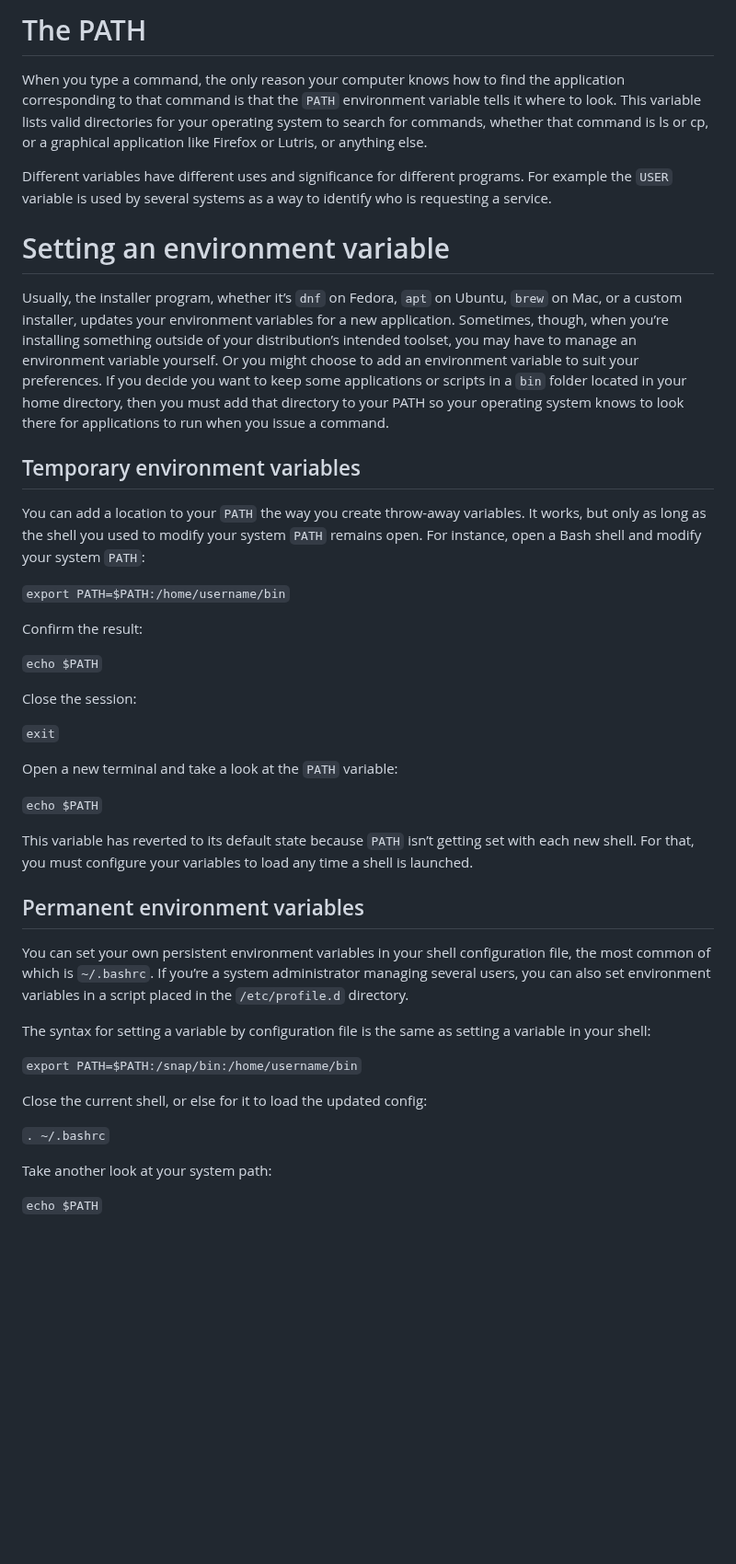
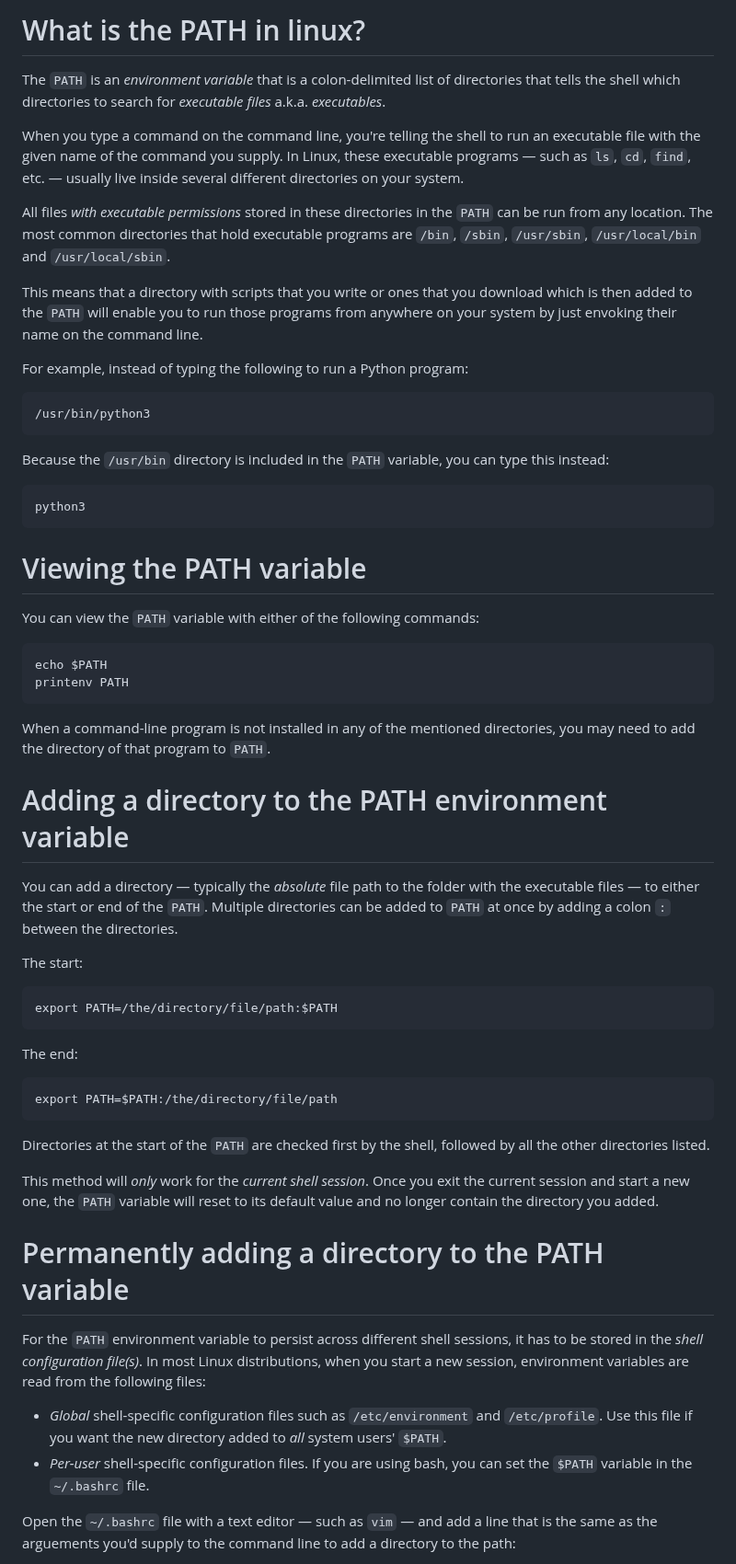
Before and after one commit to anesta95/how_to, a Markdown page: linux/the_PATH.md, the part around one of its changes. Shown at 92% size. GitHub-like rendering; blank space fills up the shorter version.

````diff
--- a/linux/the_PATH.md
+++ b/linux/the_PATH.md
@@ -1,45 +1,59 @@
-# The PATH
-When you type a command, the only reason your computer knows how to find the application corresponding to that command is that the `PATH` environment variable tells it where to look. This variable lists valid directories for your operating system to search for commands, whether that command is ls or cp, or a graphical application like Firefox or Lutris, or anything else.
+# What is the PATH in linux?
 
-Different variables have different uses and significance for different programs. For example the `USER` variable is used by several systems as a way to identify who is requesting a service.
+The `PATH` is an *environment variable* that is a colon-delimited list of directories that tells the shell which directories to search for *executable files* a.k.a. *executables*.
 
-# Setting an environment variable
+When you type a command on the command line, you're telling the shell to run an executable file with the given name of the command you supply. In Linux, these executable programs — such as `ls`, `cd`, `find`, etc. — usually live inside several different directories on your system.
 
-Usually, the installer program, whether it’s `dnf` on Fedora, `apt` on Ubuntu, `brew` on Mac, or a custom installer, updates your environment variables for a new application. Sometimes, though, when you’re installing something outside of your distribution’s intended toolset, you may have to manage an environment variable yourself. Or you might choose to add an environment variable to suit your preferences. If you decide you want to keep some applications or scripts in a `bin` folder located in your home directory, then you must add that directory to your PATH so your operating system knows to look there for applications to run when you issue a command.
+All files *with executable permissions* stored in these directories in the `PATH` can be run from any location. The most common directories that hold executable programs are `/bin`, `/sbin`, `/usr/sbin`, `/usr/local/bin` and `/usr/local/sbin`.
 
-## Temporary environment variables
+This means that a directory with scripts that you write or ones that you download which is then added to the `PATH` will enable you to run those programs from anywhere on your system by just envoking their name on the command line.
 
-You can add a location to your `PATH` the way you create throw-away variables. It works, but only as long as the shell you used to modify your system `PATH` remains open. For instance, open a Bash shell and modify your system `PATH`:
+For example, instead of typing the following to run a Python program:
 
-```export PATH=$PATH:/home/username/bin```
+```
+/usr/bin/python3
+```
 
-Confirm the result:
+Because the `/usr/bin` directory is included in the `PATH` variable, you can type this instead:
 
-```echo $PATH```
+```
+python3
+```
 
-Close the session:
+# Viewing the PATH variable
 
-`exit`
+You can view the `PATH` variable with either of the following commands:
 
-Open a new terminal and take a look at the `PATH` variable:
+```
+echo $PATH
+printenv PATH
+```
+When a command-line program is not installed in any of the mentioned directories, you may need to add the directory of that program to `PATH`.
 
-`echo $PATH`
+# Adding a directory to the PATH environment variable
 
-This variable has reverted to its default state because `PATH` isn’t getting set with each new shell. For that, you must configure your variables to load any time a shell is launched.
+You can add a directory — typically the *absolute* file path to the folder with the executable files — to either the start or end of the `PATH`. Multiple directories can be added to `PATH` at once by adding a colon `:` between the directories.
 
-## Permanent environment variables
-You can set your own persistent environment variables in your shell configuration file, the most common of which is `~/.bashrc`. If you’re a system administrator managing several users, you can also set environment variables in a script placed in the `/etc/profile.d` directory.
+The start:
+```
+export PATH=/the/directory/file/path:$PATH
+```
 
-The syntax for setting a variable by configuration file is the same as setting a variable in your shell:
+The end:
+```
+export PATH=$PATH:/the/directory/file/path
+```
 
+Directories at the start of the `PATH` are checked first by the shell, followed by all the other directories listed.
 
-`export PATH=$PATH:/snap/bin:/home/username/bin`
+This method will *only* work for the *current shell session*. Once you exit the current session and start a new one, the `PATH` variable will reset to its default value and no longer contain the directory you added.
 
-Close the current shell, or else for it to load the updated config:
+# Permanently adding a directory to the PATH variable
 
-`. ~/.bashrc`
+For the `PATH` environment variable to persist across different shell sessions, it has to be stored in the *shell configuration file(s)*. In most Linux distributions, when you start a new session, environment variables are read from the following files:
 
-Take another look at your system path:
+* *Global* shell-specific configuration files such as `/etc/environment` and `/etc/profile`. Use this file if you want the new directory added to *all* system users' `$PATH`.
+* *Per-user* shell-specific configuration files. If you are using bash, you can set the `$PATH` variable in the `~/.bashrc` file.
 
-`echo $PATH`
+Open the `~/.bashrc` file with a text editor — such as `vim` — and add a line that is the same as the arguements you'd supply to the command line to add a directory to the path:
 
````
Also changed, not shown: other parts of linux/the_PATH.md (+21 -3 lines), linux/environment_shell_variables.md (+44 -1 lines), linux/shell_session_types.md (added, +35 -0 lines).
